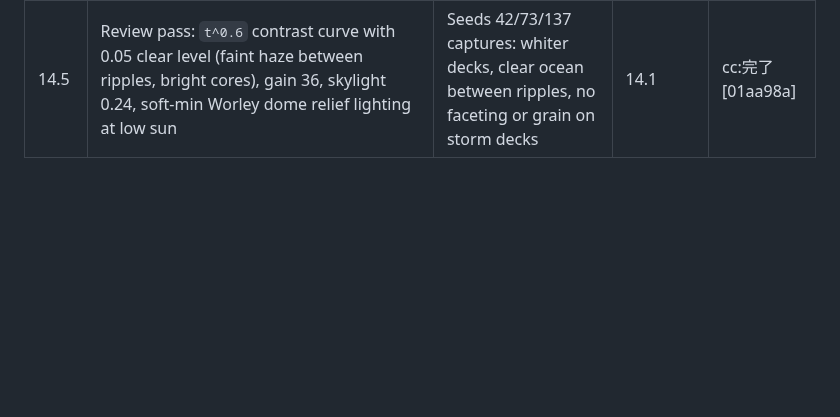
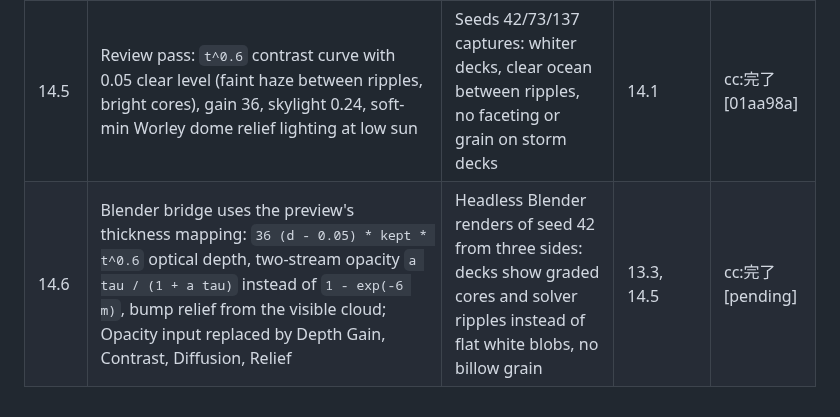
Before and after one commit to ra100/planet-gen, a Markdown page: Plans.md, the part around the change. Rendered like a GitHub page; blank space fills up the shorter version.

```diff
--- a/Plans.md
+++ b/Plans.md
@@ -390,3 +390,4 @@ Requirements: [docs/brainstorms/2026-10-17-preview-cloud-detail-requirements.md]
 | 14.3 | Skylight on cloud tops; surface shadows from the detailed column | Clear sky gets no cloud light or shadow (bit-identical with detail 0 and 1) | 14.1 | cc:完了 [2c8d14e] |
 | 14.4 | Clouds > Detail slider, `PlanetFile::cloud_detail`, `_pad4` slot becomes `cloud_detail`; export pins 0 | Detail 0 matches the previous preview; cloud seed does not change the detailed render | 14.1 | cc:完了 [2c8d14e] |
 | 14.5 | Review pass: `t^0.6` contrast curve with 0.05 clear level (faint haze between ripples, bright cores), gain 36, skylight 0.24, soft-min Worley dome relief lighting at low sun | Seeds 42/73/137 captures: whiter decks, clear ocean between ripples, no faceting or grain on storm decks | 14.1 | cc:完了 [01aa98a] |
+| 14.6 | Blender bridge uses the preview's thickness mapping: `36 (d - 0.05) * kept * t^0.6` optical depth, two-stream opacity `a tau / (1 + a tau)` instead of `1 - exp(-6 m)`, bump relief from the visible cloud; Opacity input replaced by Depth Gain, Contrast, Diffusion, Relief | Headless Blender renders of seed 42 from three sides: decks show graded cores and solver ripples instead of flat white blobs, no billow grain | 13.3, 14.5 | cc:完了 [pending] |
```
Also changed, not shown: blender_addon/README.md (+5 -2 lines), docs/plans/2026-10-17-002-feat-preview-cloud-detail-plan.md (+17 -0 lines), docs/images/cloud-detail-review/blender-42.jpg (added), 1 other file.
